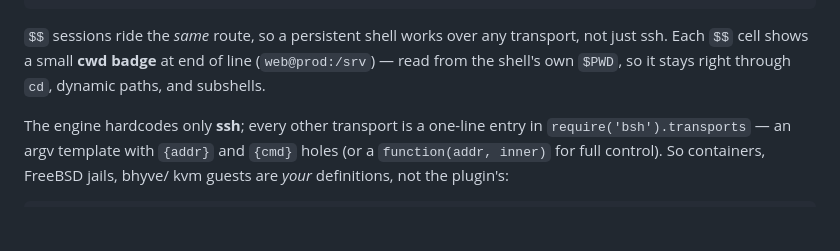
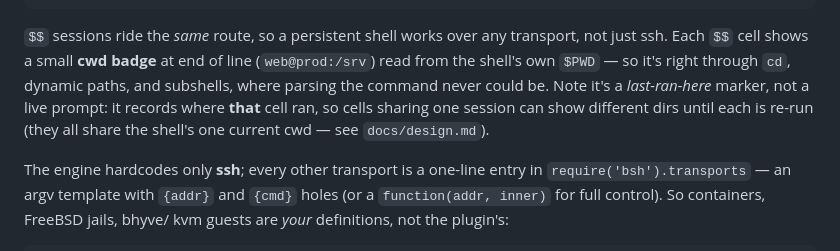
Before and after one commit to mktip/bsh.nvim, a Markdown page: README.md, the part around the change. Drawn GitHub-style; blank space fills up the shorter version.

```diff
--- a/README.md
+++ b/README.md
@@ -86,8 +86,11 @@ web@prod $ uname -a            # plain ssh (unchanged)
 
 `$$` sessions ride the *same* route, so a persistent shell works over any
 transport, not just ssh. Each `$$` cell shows a small **cwd badge** at end of line
-(`web@prod:/srv`) — read from the shell's own `$PWD`, so it stays right through
-`cd`, dynamic paths, and subshells.
+(`web@prod:/srv`) read from the shell's own `$PWD` — so it's right through `cd`,
+dynamic paths, and subshells, where parsing the command never could be. Note it's
+a *last-ran-here* marker, not a live prompt: it records where **that** cell ran,
+so cells sharing one session can show different dirs until each is re-run (they
+all share the shell's one current cwd — see `docs/design.md`).
 
 The engine hardcodes only **ssh**; every other transport is a one-line entry in
 `require('bsh').transports` — an argv template with `{addr}` and `{cmd}` holes (or
```
Also changed, not shown: docs/design.md (+31 -6 lines).
